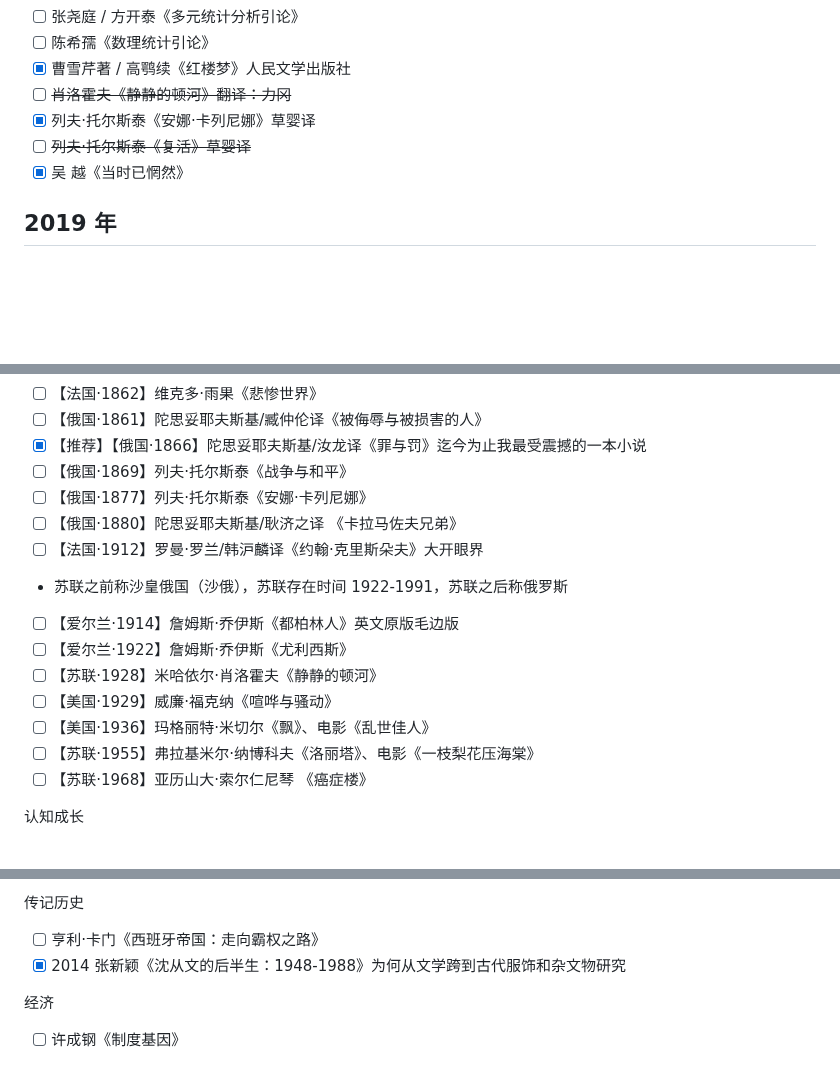
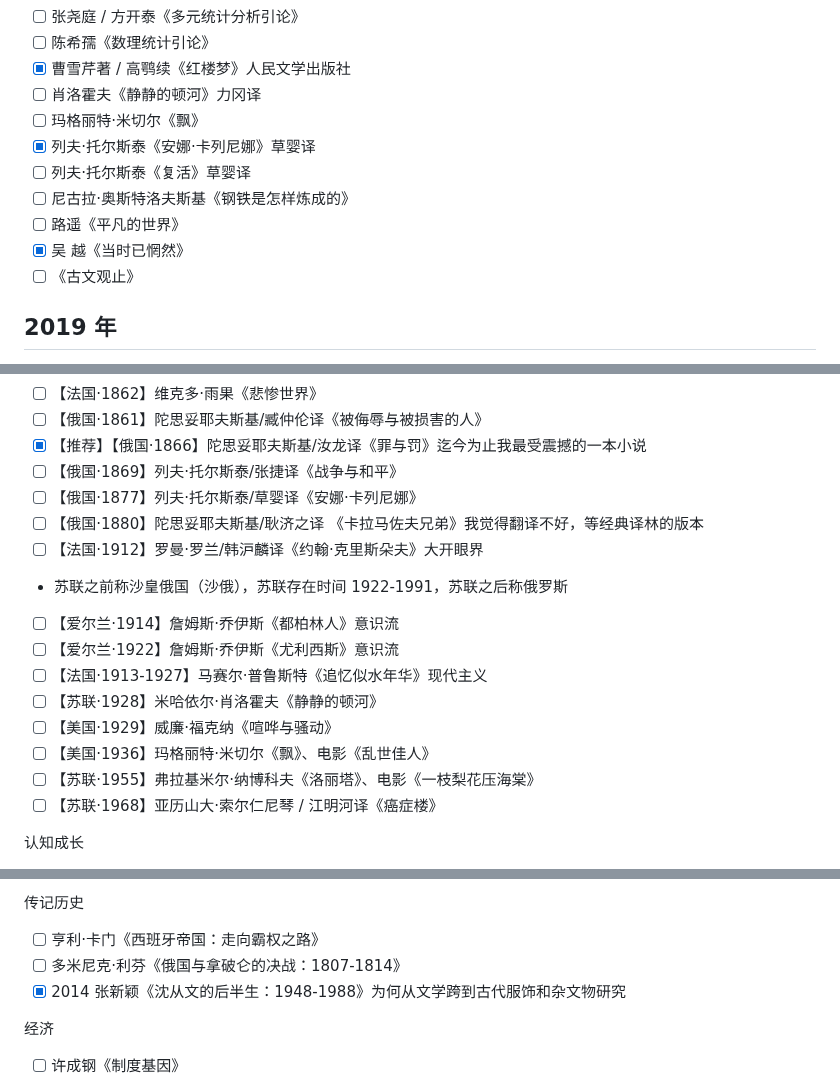
Before and after one commit to rbind/xiangyun, a Markdown page: content/daily/2022-12-31-unfinished-book-list.md, 3 parts joined by grey strips. Drawn GitHub-style; blank space fills up the shorter version.

Commit message:
开始阅读《战争与和平》

```diff
--- a/content/daily/2022-12-31-unfinished-book-list.md
+++ b/content/daily/2022-12-31-unfinished-book-list.md
@@ -43,10 +43,14 @@ tags:
 -   [ ] 张尧庭 / 方开泰《多元统计分析引论》
 -   [ ] 陈希孺《数理统计引论》
 -   [x] 曹雪芹著 / 高鹗续《红楼梦》人民文学出版社
--   [ ] ~~肖洛霍夫《静静的顿河》翻译：力冈~~
+-   [ ] 肖洛霍夫《静静的顿河》力冈译
+-   [ ] 玛格丽特·米切尔《飘》
 -   [x] 列夫·托尔斯泰《安娜·卡列尼娜》草婴译
--   [ ] ~~列夫·托尔斯泰《复活》草婴译~~
+-   [ ] 列夫·托尔斯泰《复活》草婴译
+-   [ ] 尼古拉·奥斯特洛夫斯基《钢铁是怎样炼成的》
+-   [ ] 路遥《平凡的世界》
 -   [x] 吴 越《当时已惘然》
+-   [ ] 《古文观止》
 
 ## 2019 年
 
@@ -248,18 +252,19 @@ tags:
 -   [ ] 【法国·1862】维克多·雨果《悲惨世界》
 -   [ ] 【俄国·1861】陀思妥耶夫斯基/臧仲伦译《被侮辱与被损害的人》
 -   [x] 【推荐】【俄国·1866】陀思妥耶夫斯基/汝龙译《罪与罚》迄今为止我最受震撼的一本小说
--   [ ] 【俄国·1869】列夫·托尔斯泰《战争与和平》
--   [ ] 【俄国·1877】列夫·托尔斯泰《安娜·卡列尼娜》
--   [ ] 【俄国·1880】陀思妥耶夫斯基/耿济之译 《卡拉马佐夫兄弟》
+-   [ ] 【俄国·1869】列夫·托尔斯泰/张捷译《战争与和平》
+-   [ ] 【俄国·1877】列夫·托尔斯泰/草婴译《安娜·卡列尼娜》
+-   [ ] 【俄国·1880】陀思妥耶夫斯基/耿济之译 《卡拉马佐夫兄弟》我觉得翻译不好，等经典译林的版本
 -   [ ] 【法国·1912】罗曼·罗兰/韩沪麟译《约翰·克里斯朵夫》大开眼界
 -   苏联之前称沙皇俄国（沙俄），苏联存在时间 1922-1991，苏联之后称俄罗斯
--   [ ] 【爱尔兰·1914】詹姆斯·乔伊斯《都柏林人》英文原版毛边版
--   [ ] 【爱尔兰·1922】詹姆斯·乔伊斯《尤利西斯》
+-   [ ] 【爱尔兰·1914】詹姆斯·乔伊斯《都柏林人》意识流
+-   [ ] 【爱尔兰·1922】詹姆斯·乔伊斯《尤利西斯》意识流
+-   [ ] 【法国·1913-1927】马赛尔·普鲁斯特《追忆似水年华》现代主义
 -   [ ] 【苏联·1928】米哈依尔·肖洛霍夫《静静的顿河》
 -   [ ] 【美国·1929】威廉·福克纳《喧哗与骚动》
 -   [ ] 【美国·1936】玛格丽特·米切尔《飘》、电影《乱世佳人》
 -   [ ] 【苏联·1955】弗拉基米尔·纳博科夫《洛丽塔》、电影《一枝梨花压海棠》
--   [ ] 【苏联·1968】亚历山大·索尔仁尼琴 《癌症楼》
+-   [ ] 【苏联·1968】亚历山大·索尔仁尼琴 / 江明河译《癌症楼》
 
 认知成长
 
@@ -285,6 +290,7 @@ tags:
 传记历史
 
 -   [ ] 亨利·卡门《西班牙帝国：走向霸权之路》
+-   [ ] 多米尼克·利芬《俄国与拿破仑的决战：1807-1814》
 -   [x] 2014 张新颖《沈从文的后半生：1948-1988》为何从文学跨到古代服饰和杂文物研究
 
 经济
```
